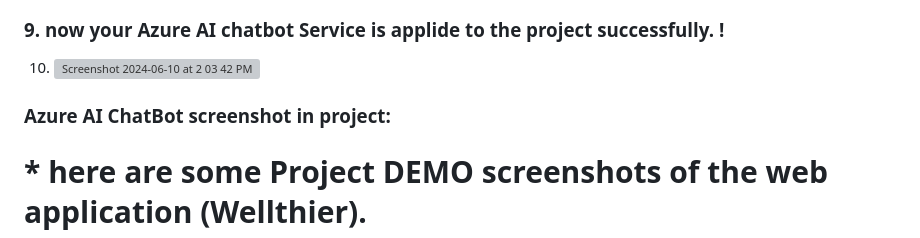
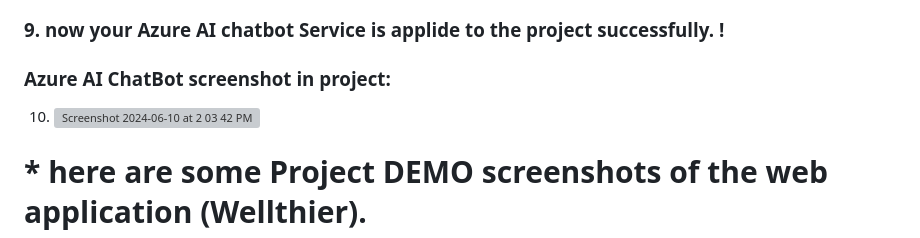
Before and after one commit to Anuraag0/project04, a Markdown page: README.md, the part around one of its changes. Rendered like a GitHub page; grey boxes are pictures that could not be loaded.

```diff
--- a/README.md
+++ b/README.md
@@ -120,5 +119,6 @@ https://scrapto.z13.web.core.windows.net/
 
 ### 9. now your Azure AI chatbot Service is applide to the project successfully. !
+
+### Azure AI ChatBot screenshot in project:
 10. <img width="1280" alt="Screenshot 2024-06-10 at 2 03 42 PM" src="https://github.com/Anuraag0/project04/assets/126175943/6461f8ff-1d8a-496b-832a-cd98fce76104">
-### Azure AI ChatBot screenshot in project:
 # * here are some Project DEMO  screenshots of the web application (Wellthier).
```
Also changed, not shown: other parts of README.md (+1 -2 lines).
